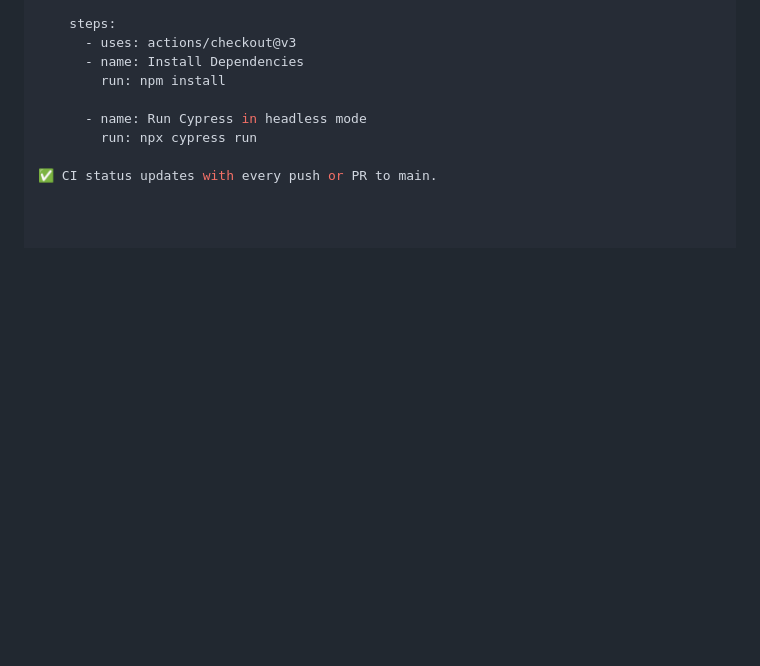
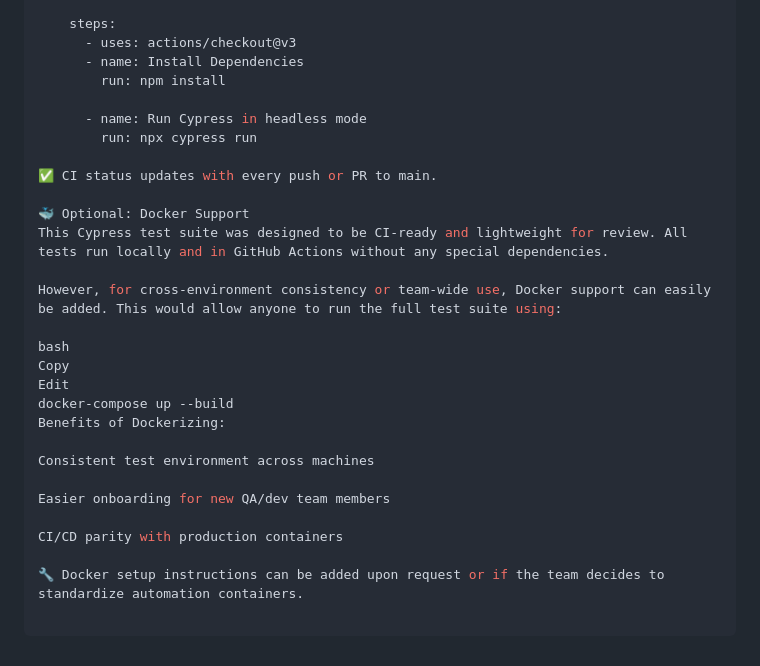
Before and after one commit to Ivanhoe1970/BLN_Cypress_Showcase, a Markdown page: README.md, the part around the change. GitHub-like rendering; blank space fills up the shorter version.

Commit message:
📝 Final addition to README file

```diff
--- a/README.md
+++ b/README.md
@@ -110,3 +110,22 @@ jobs:
         run: npx cypress run
 
 ✅ CI status updates with every push or PR to main.
+
+🐳 Optional: Docker Support
+This Cypress test suite was designed to be CI-ready and lightweight for review. All tests run locally and in GitHub Actions without any special dependencies.
+
+However, for cross-environment consistency or team-wide use, Docker support can easily be added. This would allow anyone to run the full test suite using:
+
+bash
+Copy
+Edit
+docker-compose up --build
+Benefits of Dockerizing:
+
+Consistent test environment across machines
+
+Easier onboarding for new QA/dev team members
+
+CI/CD parity with production containers
+
+🔧 Docker setup instructions can be added upon request or if the team decides to standardize automation containers.
```
